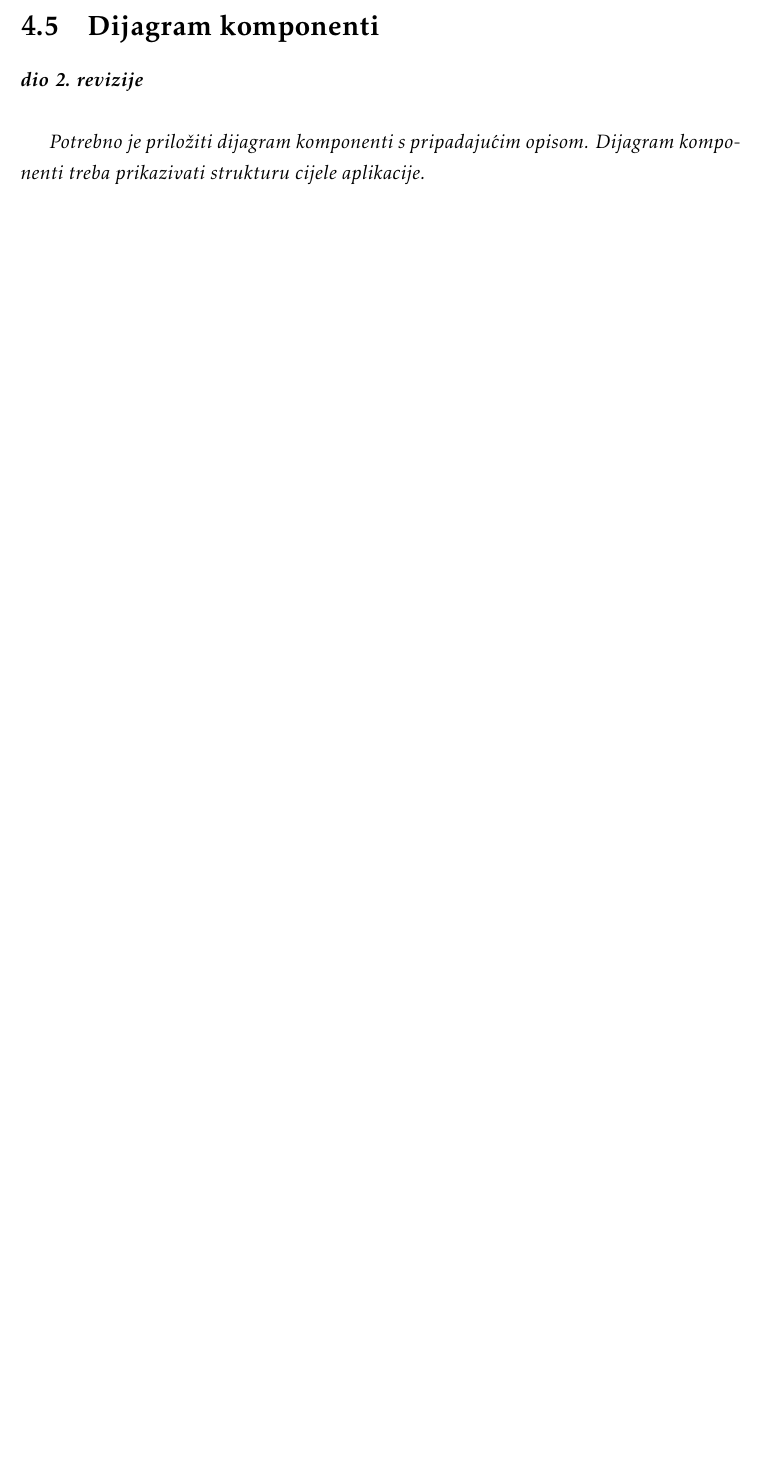
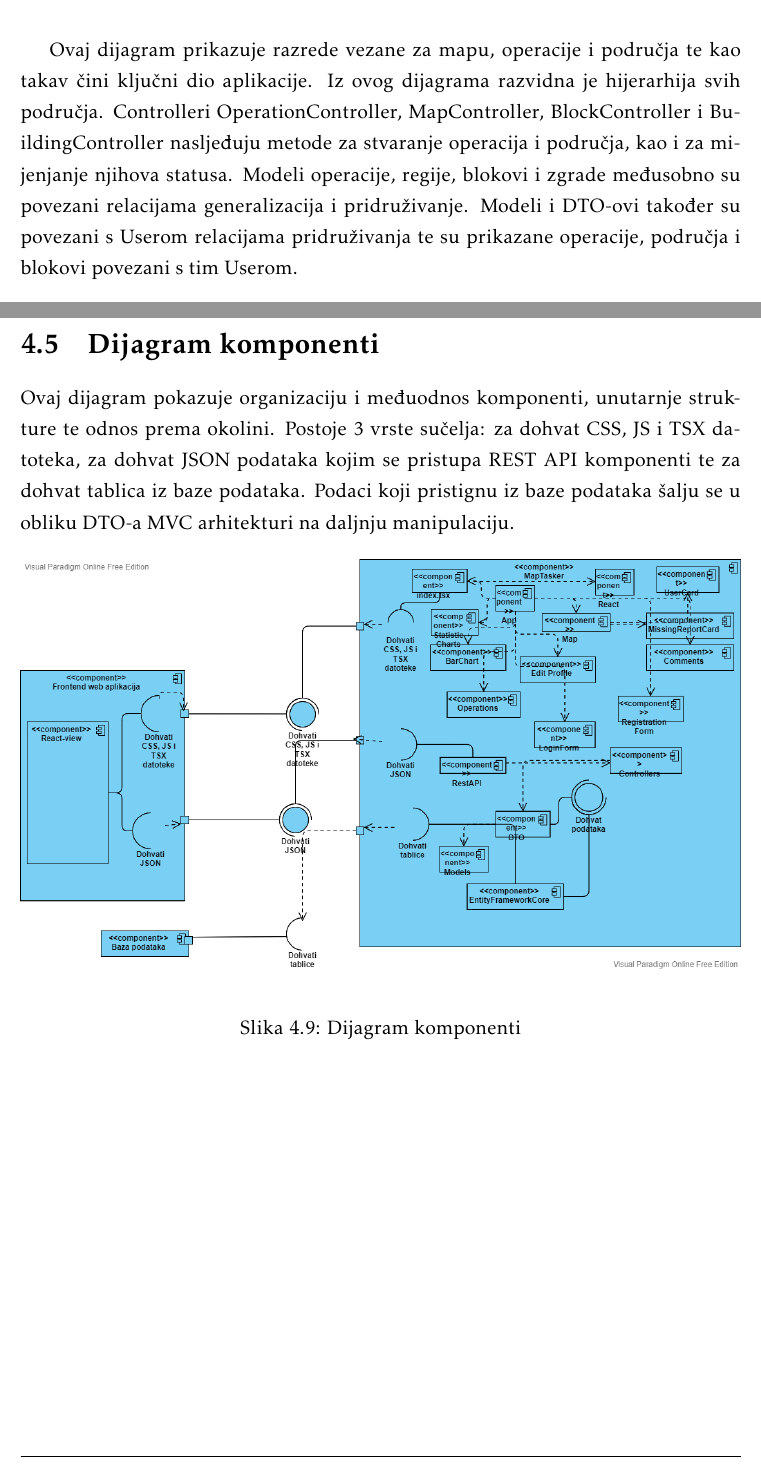
Before and after one commit to AntonioMisic77/PROGI, a LaTeX document (dokumentacija/PROGI_ProjektnaDokumentacija.tex, which reads dokumentacija/Arhitektura.tex): part of page 40 of 60 before the commit and two parts of pages 38 and 43 of 63 after it, the two joined at a grey line, cut at the place of the change, the shorter picture padded with empty space. Compiled offline with pdfLaTeX.

Commit message:
Dodan dijagram komponenata i opis dijagrama stanja

```diff
--- a/dokumentacija/Arhitektura.tex
+++ b/dokumentacija/Arhitektura.tex
@@ -267,3 +277,7 @@
+		Ovaj dijagram prikazuje razrede vezane za mapu, operacije i područja te kao takav čini ključni dio aplikacije. Iz ovog dijagrama razvidna je hijerarhija svih područja. Controlleri OperationController, MapController, BlockController i BuildingController nasljeđuju metode za stvaranje operacija i područja, kao i za mijenjanje njihova statusa. Modeli operacije, regije, blokovi i zgrade međusobno su povezani relacijama generalizacija i pridruživanje. Modeli i DTO-ovi također su povezani s Userom relacijama pridruživanja te su prikazane operacije, područja i blokovi povezani s tim Userom.
+
 			\begin{figure}[h!] \includegraphics[width=\linewidth]{dijagrami/CD-AreasOperations.png}
 				\caption{Dijagram razreda 3 - Operations, Areas, Regions, Blocks, Buildings}
 			\end{figure}
+
+		\eject
@@ -297,6 +317,11 @@
 			\eject
 		\section{Dijagram komponenti}
 
-			\textbf{\textit{dio 2. revizije}}\\
+			\par
+			Ovaj dijagram pokazuje organizaciju i međuodnos komponenti, unutarnje strukture te odnos prema okolini. Postoje 3 vrste sučelja: za dohvat CSS, JS i TSX datoteka, za dohvat JSON podataka kojim se pristupa REST API komponenti te za dohvat tablica iz baze podataka. Podaci koji pristignu iz baze podataka šalju se u obliku DTO-a MVC arhitekturi na daljnju manipulaciju.
 
-			 \textit{Potrebno je priložiti dijagram komponenti s pripadajućim opisom. Dijagram komponenti treba prikazivati strukturu cijele aplikacije.}
+			\begin{figure}[H] \includegraphics[width=\linewidth]{./dijagrami/ComponentDiagram.vpd.png}
+				\caption{Dijagram komponenti}
+			\end{figure}
+
+		\eject
```
Also changed, not shown: dokumentacija/dijagrami/ComponentDiagram.vpd.png (added), dokumentacija/Arhitektura.tex (18 more changed lines).
